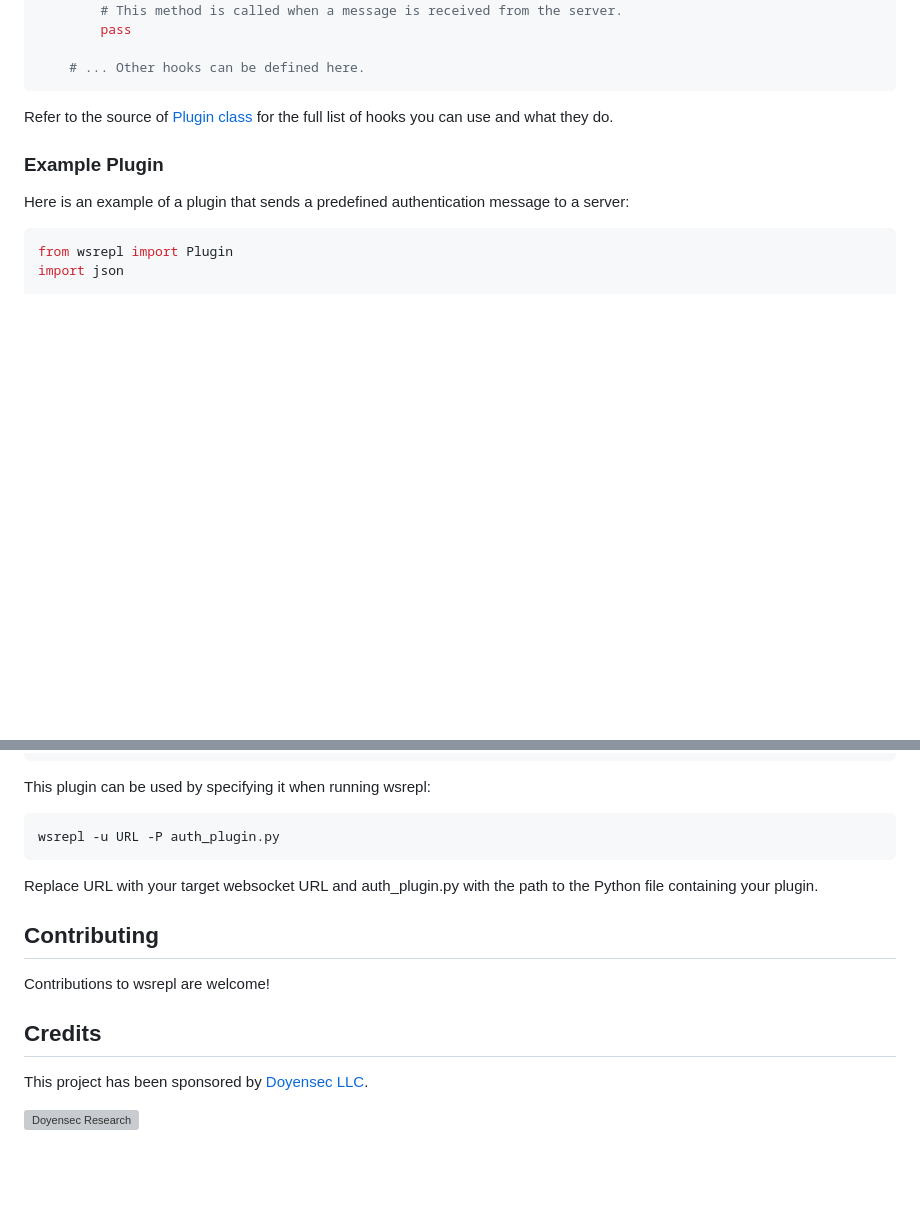
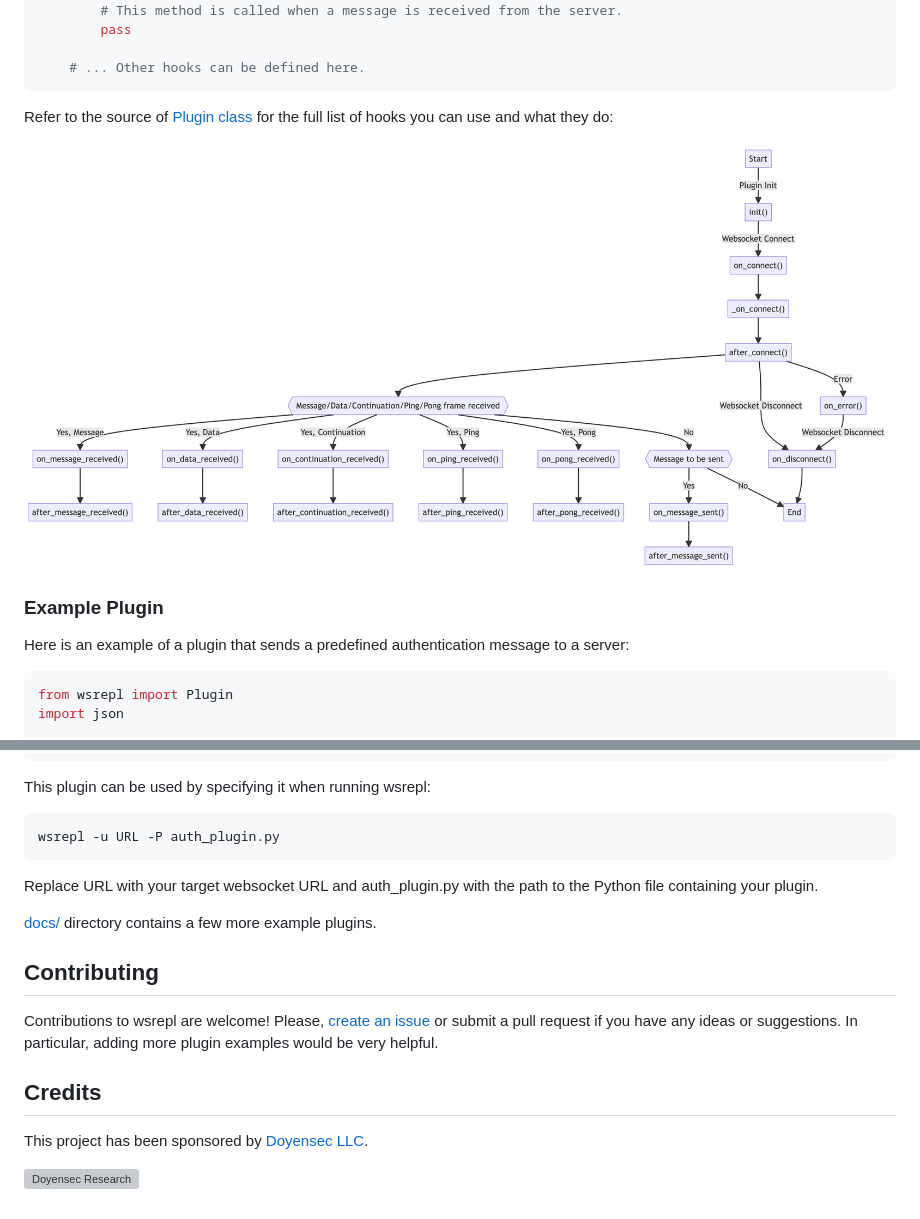
Before and after one commit to doyensec/wsrepl, a Markdown page: README.md, 2 parts joined by grey strips. GitHub-like rendering; pictures changed too: docs/hooks-mermaid.png (added); blank space fills up the shorter version; grey boxes are pictures that could not be loaded.

````diff
--- a/README.md
+++ b/README.md
@@ -108,7 +130,9 @@ class MyPlugin(Plugin):
     # ... Other hooks can be defined here.
 ```
 
-Refer to the source of [Plugin class](wsrepl/Plugin.py) for the full list of hooks you can use and what they do.
+Refer to the source of [Plugin class](wsrepl/Plugin.py) for the full list of hooks you can use and what they do:
+
+![Plugin Hooks](docs/hooks-mermaid.png)
 
 ### Example Plugin
 
@@ -138,9 +162,11 @@ wsrepl -u URL -P auth_plugin.py
 
 Replace URL with your target websocket URL and auth_plugin.py with the path to the Python file containing your plugin.
 
+[docs/](./docs/) directory contains a few more example plugins.
+
 ## Contributing
 
-Contributions to wsrepl are welcome!
+Contributions to wsrepl are welcome! Please, [create an issue](https://github.com/doyensec/wsrepl/issues) or submit a pull request if you have any ideas or suggestions. In particular, adding more plugin examples would be very helpful.
 
 ## Credits
 
````
Also changed, not shown: other parts of README.md (+37 -15 lines).
